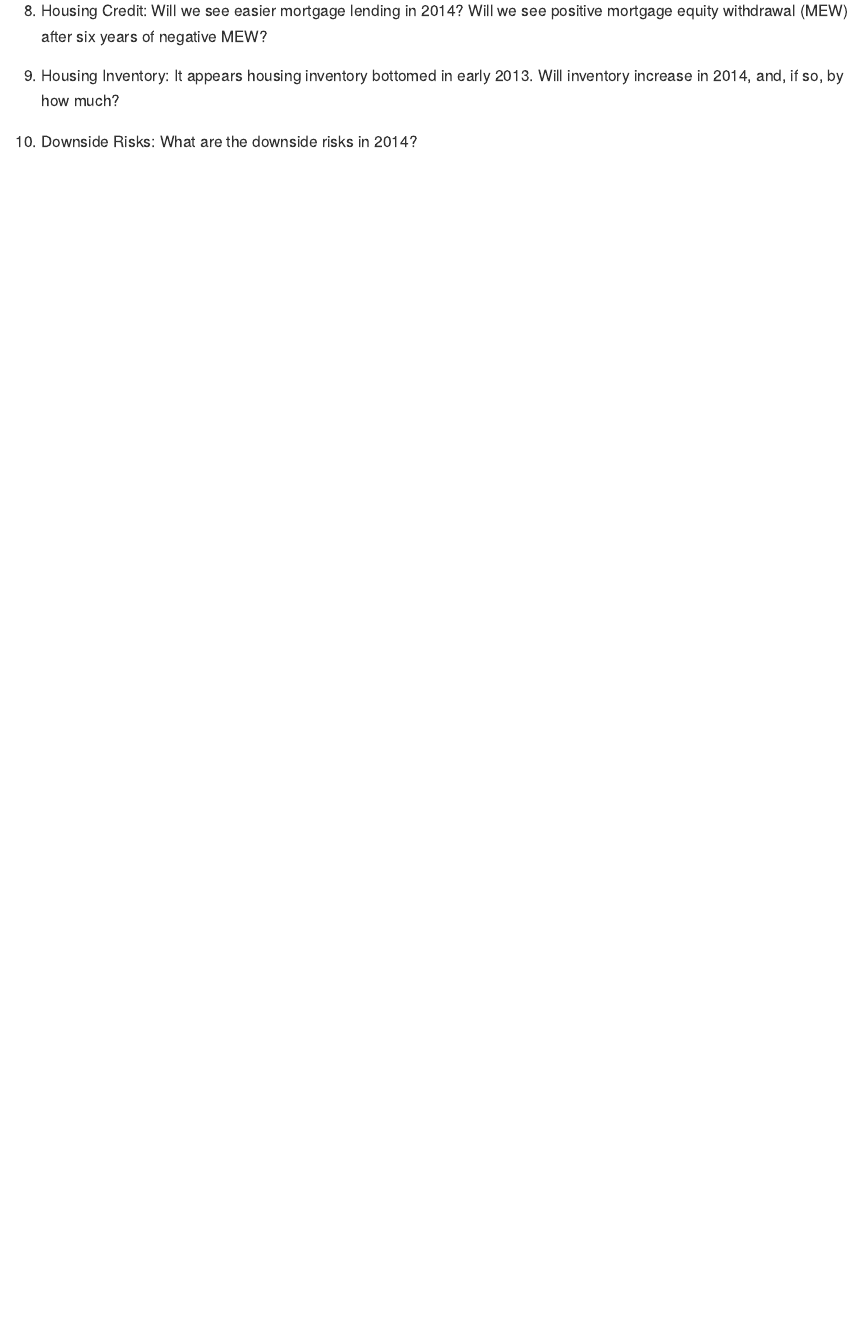
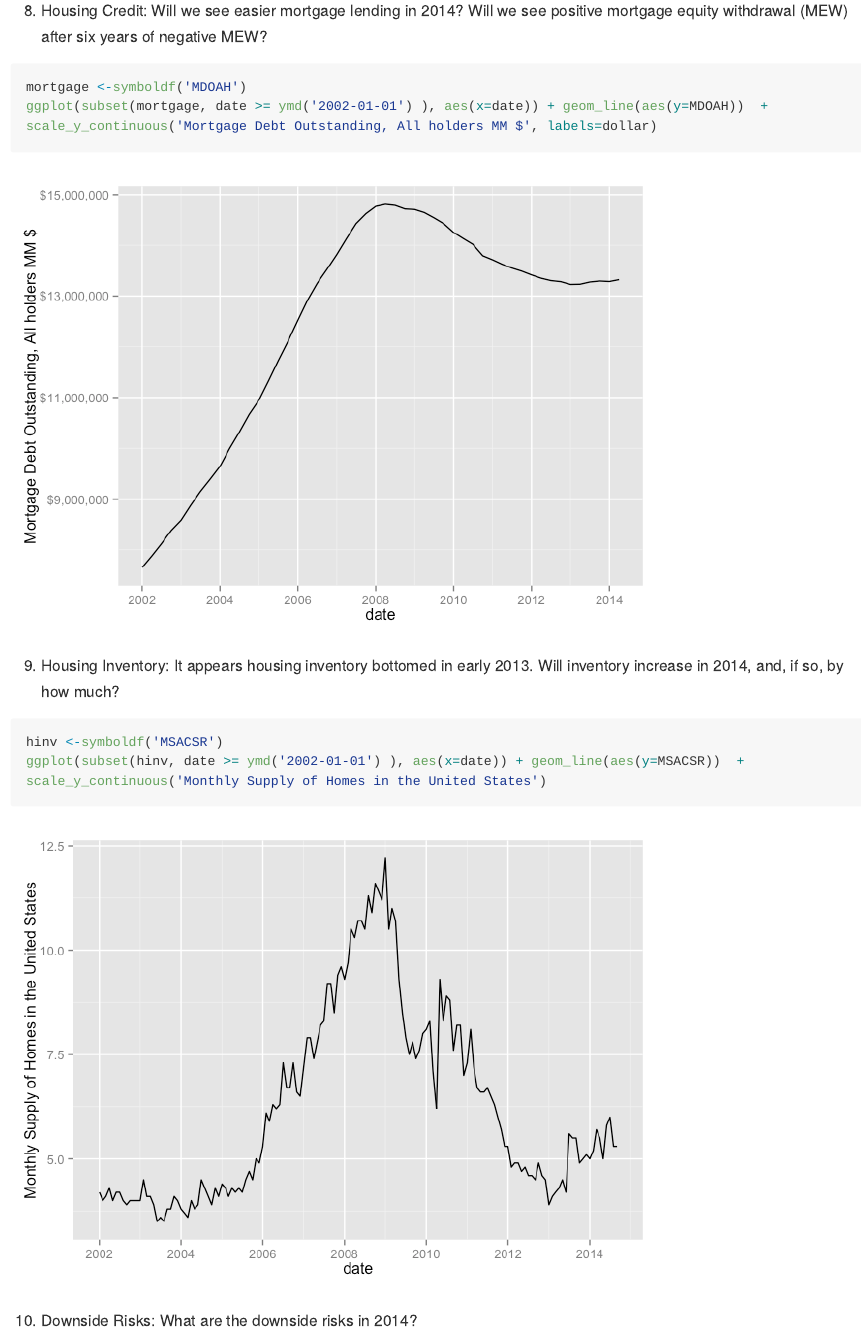
Before and after one commit to mwfrost/calculated_risk, an R Markdown document (calculated_risk_2014.Rmd): the page in a window 1100 px wide, from 7520 px down. The pictures show the output file calculated_risk_2014.md that the author committed with the source, drawn offline in the style of GitHub; long lines of code are wrapped.

Commit message:
Finished charts

````diff
--- a/calculated_risk_2014.Rmd
+++ b/calculated_risk_2014.Rmd
@@ -111,6 +111,19 @@ ggplot(subset(inf, date >= ymd('2002-01-01') ), aes(x=date)) + geom_line(aes(y=S
 
 8) Housing Credit: Will we see easier mortgage lending in 2014? Will we see positive mortgage equity withdrawal (MEW) after six years of negative MEW?
 
+```{r}
+mortgage <-symboldf('MDOAH')
+ggplot(subset(mortgage, date >= ymd('2002-01-01') ), aes(x=date)) + geom_line(aes(y=MDOAH))  +  scale_y_continuous('Mortgage Debt Outstanding, All holders MM $', labels=dollar)
+
+```
+
 9) Housing Inventory: It appears housing inventory bottomed in early 2013.  Will inventory increase in 2014, and, if so, by how much?
 
+```{r}
+hinv <-symboldf('MSACSR')
+ggplot(subset(hinv, date >= ymd('2002-01-01') ), aes(x=date)) + geom_line(aes(y=MSACSR))  +  scale_y_continuous('Monthly Supply of Homes in the United States')
+
+```
+
+
 10) Downside Risks: What are the downside risks in 2014?
````
Also changed, not shown: calculated_risk_2014.html, calculated_risk_2014.md, calculated_risk_2014_files/figure-html/unnamed-chunk-7-1.png (added), calculated_risk_2014_files/figure-html/unnamed-chunk-8-1.png (added).
